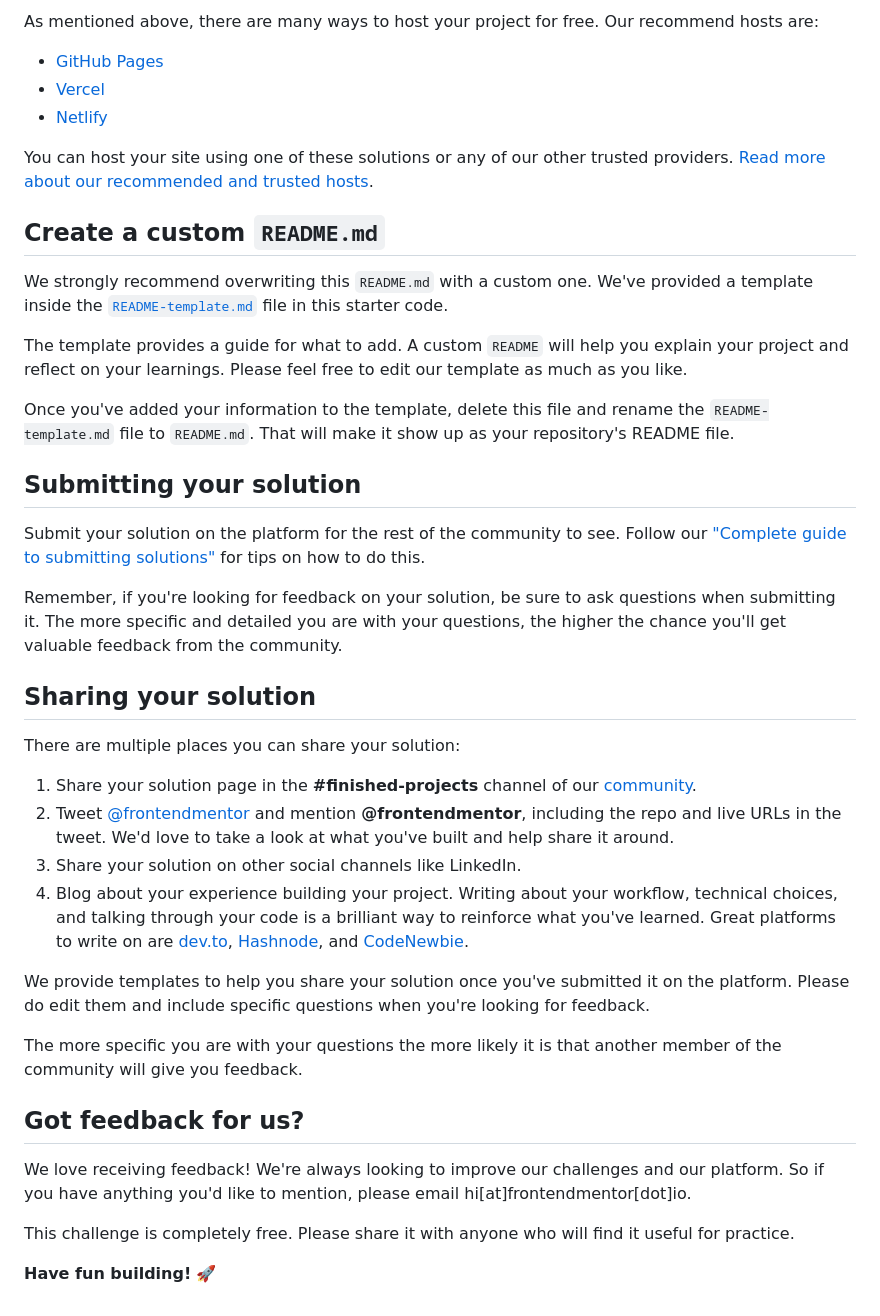
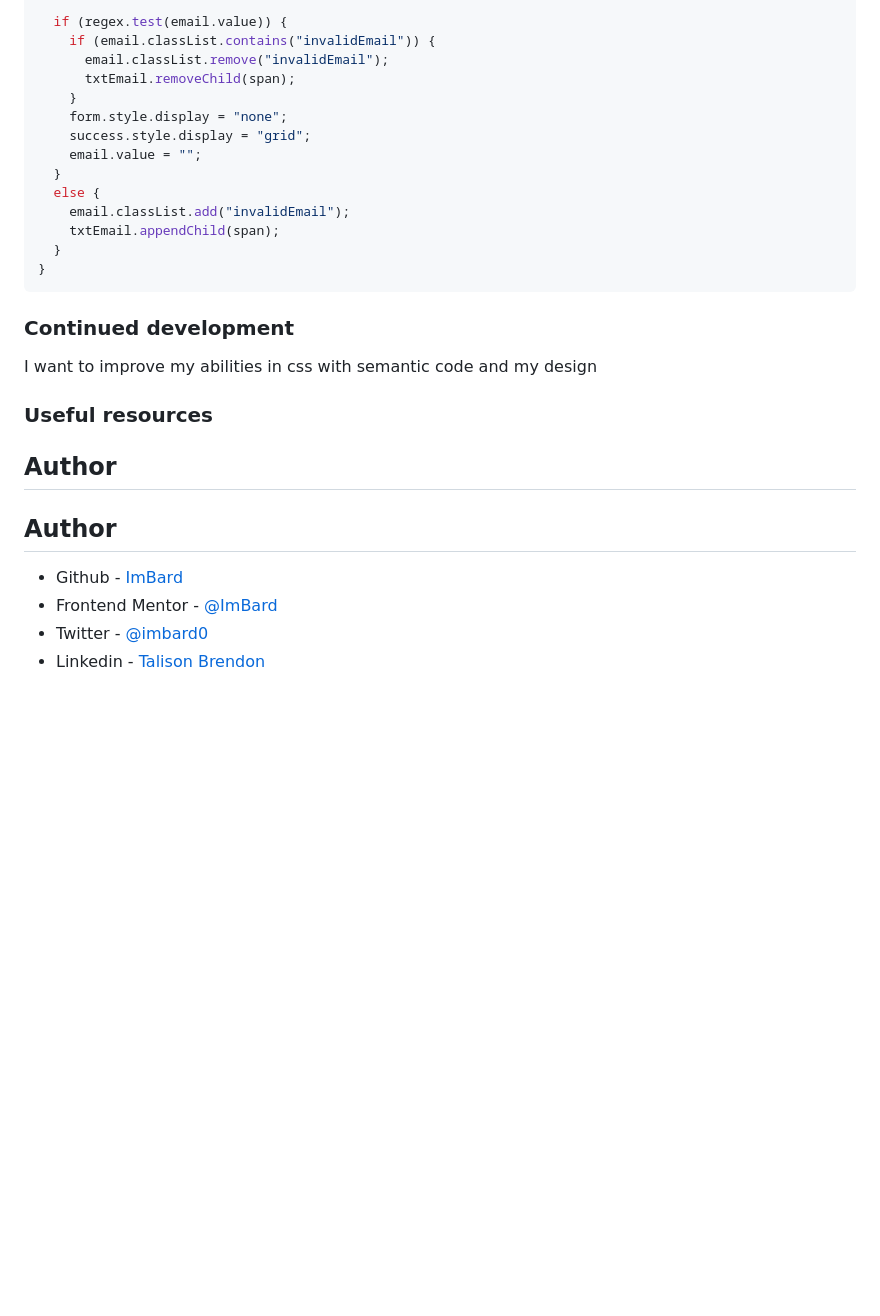
Before and after one commit to ImBard/newsletter-sign-up, a Markdown page: README.md, the part around the change printed below. Rendered like a GitHub page; blank space fills up the shorter version.

````diff
--- a/README.md
+++ b/README.md
@@ -57,43 +65,30 @@ Feel free to use any workflow that you feel comfortable with. Below is a suggest
 
-As mentioned above, there are many ways to host your project for free. Our recommend hosts are:
+  if (regex.test(email.value)) {
+    if (email.classList.contains("invalidEmail")) {
+      email.classList.remove("invalidEmail");
+      txtEmail.removeChild(span);
+    }
+    form.style.display = "none";
+    success.style.display = "grid";
+    email.value = "";
+  }
+  else {
+    email.classList.add("invalidEmail");
+    txtEmail.appendChild(span);
+  }
+}
+```
+### Continued development
 
-- [GitHub Pages](https://pages.github.com/)
-- [Vercel](https://vercel.com/)
-- [Netlify](https://www.netlify.com/)
+I want to improve my abilities in css with semantic code and my design
 
-You can host your site using one of these solutions or any of our other trusted providers. [Read more about our recommended and trusted hosts](https://medium.com/frontend-mentor/frontend-mentor-trusted-hosting-providers-bf000dfebe).
+### Useful resources
 
-## Create a custom `README.md`
+## Author
 
-We strongly recommend overwriting this `README.md` with a custom one. We've provided a template inside the [`README-template.md`](./README-template.md) file in this starter code.
+## Author
 
-The template provides a guide for what to add. A custom `README` will help you explain your project and reflect on your learnings. Please feel free to edit our template as much as you like.
-
-Once you've added your information to the template, delete this file and rename the `README-template.md` file to `README.md`. That will make it show up as your repository's README file.
-
-## Submitting your solution
-
-Submit your solution on the platform for the rest of the community to see. Follow our ["Complete guide to submitting solutions"](https://medium.com/frontend-mentor/a-complete-guide-to-submitting-solutions-on-frontend-mentor-ac6384162248) for tips on how to do this.
-
-Remember, if you're looking for feedback on your solution, be sure to ask questions when submitting it. The more specific and detailed you are with your questions, the higher the chance you'll get valuable feedback from the community.
-
-## Sharing your solution
-
-There are multiple places you can share your solution:
-
-1. Share your solution page in the **#finished-projects** channel of our [community](https://www.frontendmentor.io/community).
-2. Tweet [@frontendmentor](https://twitter.com/frontendmentor) and mention **@frontendmentor**, including the repo and live URLs in the tweet. We'd love to take a look at what you've built and help share it around.
-3. Share your solution on other social channels like LinkedIn.
-4. Blog about your experience building your project. Writing about your workflow, technical choices, and talking through your code is a brilliant way to reinforce what you've learned. Great platforms to write on are [dev.to](https://dev.to/), [Hashnode](https://hashnode.com/), and [CodeNewbie](https://community.codenewbie.org/).
-
-We provide templates to help you share your solution once you've submitted it on the platform. Please do edit them and include specific questions when you're looking for feedback.
-
-The more specific you are with your questions the more likely it is that another member of the community will give you feedback.
-
-## Got feedback for us?
-
-We love receiving feedback! We're always looking to improve our challenges and our platform. So if you have anything you'd like to mention, please email hi[at]frontendmentor[dot]io.
-
-This challenge is completely free. Please share it with anyone who will find it useful for practice.
-
-**Have fun building!** 🚀
+- Github - [ImBard](https://www.github.com/imbard)
+- Frontend Mentor - [@ImBard](https://www.frontendmentor.io/profile/ImBard)
+- Twitter - [@imbard0](https://www.twitter.com/imbard0)
+- Linkedin - [Talison Brendon](https://www.linkedin.com/in/talison-brendon/)
````
Also changed, not shown: other parts of README.md (+37 -29 lines), assets/images/desktop.png (added), assets/images/mobile.png (added), 1 other file.
